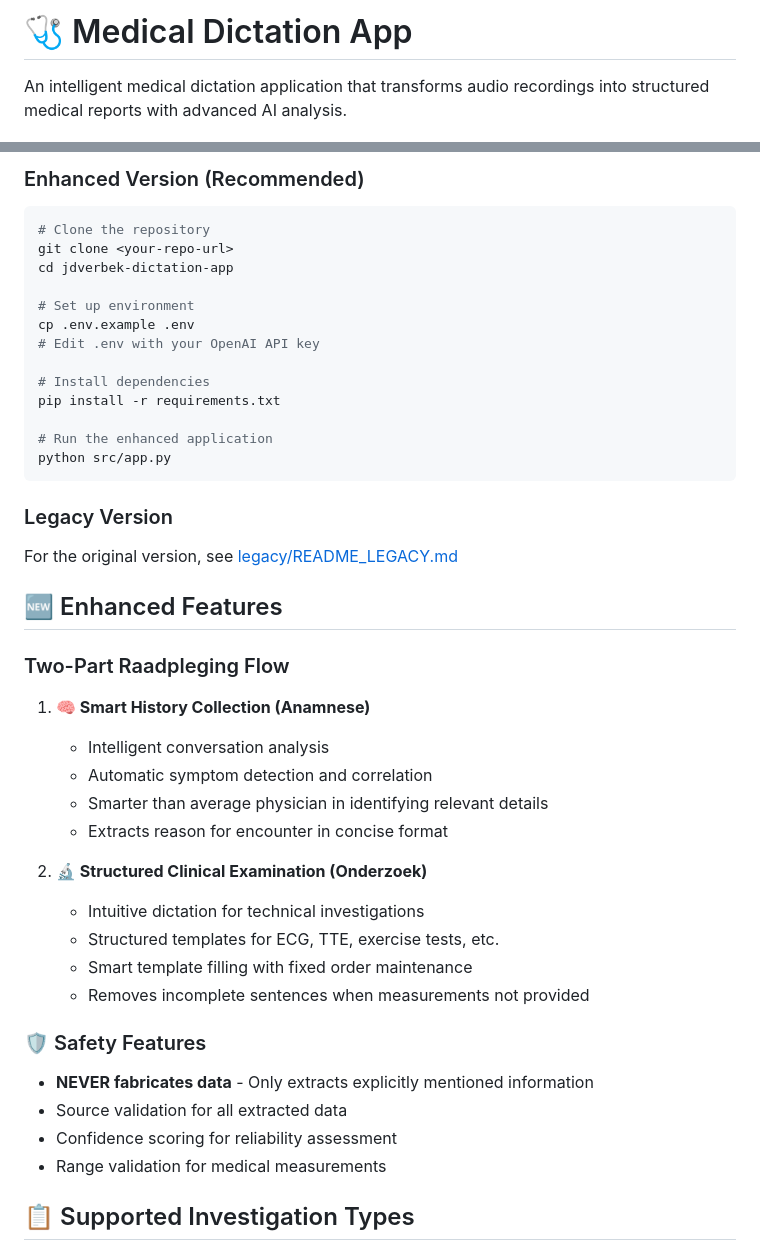
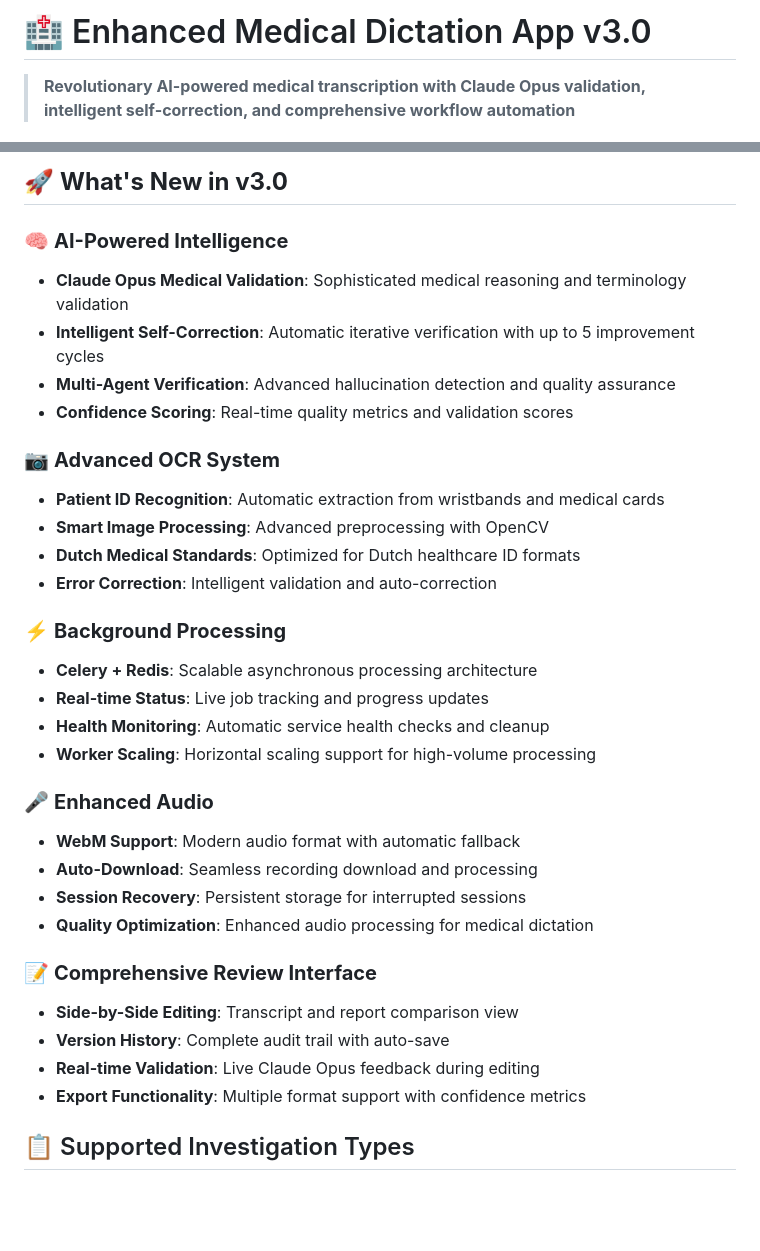
Before and after one commit to jdverbek/dictation-app-v3, a Markdown page: README.md, 2 parts joined by grey strips. Drawn GitHub-style; blank space fills up the shorter version.

Commit message:
📚 Update README for v3.0 release
- Comprehensive documentation for all new features
- Claude Opus integration highlights
- Enhanced architecture overview
- Complete deployment and usage instructions
- Professional badges and formatting

````diff
--- a/README.md
+++ b/README.md
@@ -1,4 +1,4 @@
-# 🩺 Medical Dictation App
+# 🏥 Enhanced Medical Dictation App v3.0
 
-An intelligent medical dictation application that transforms audio recordings into structured medical reports with advanced AI analysis.
+> **Revolutionary AI-powered medical transcription with Claude Opus validation, intelligent self-correction, and comprehensive workflow automation**
 
@@ -6,44 +10,35 @@ An intelligent medical dictation application that transforms audio recordings in
 
-### Enhanced Version (Recommended)
-```bash
-# Clone the repository
-git clone <your-repo-url>
-cd jdverbek-dictation-app
+## 🚀 **What's New in v3.0**
 
-# Set up environment
-cp .env.example .env
-# Edit .env with your OpenAI API key
+### 🧠 **AI-Powered Intelligence**
+- **Claude Opus Medical Validation**: Sophisticated medical reasoning and terminology validation
+- **Intelligent Self-Correction**: Automatic iterative verification with up to 5 improvement cycles
+- **Multi-Agent Verification**: Advanced hallucination detection and quality assurance
+- **Confidence Scoring**: Real-time quality metrics and validation scores
 
-# Install dependencies
-pip install -r requirements.txt
+### 📷 **Advanced OCR System**
+- **Patient ID Recognition**: Automatic extraction from wristbands and medical cards
+- **Smart Image Processing**: Advanced preprocessing with OpenCV
+- **Dutch Medical Standards**: Optimized for Dutch healthcare ID formats
+- **Error Correction**: Intelligent validation and auto-correction
 
-# Run the enhanced application
-python src/app.py
-```
+### ⚡ **Background Processing**
+- **Celery + Redis**: Scalable asynchronous processing architecture
+- **Real-time Status**: Live job tracking and progress updates
+- **Health Monitoring**: Automatic service health checks and cleanup
+- **Worker Scaling**: Horizontal scaling support for high-volume processing
 
-### Legacy Version
-For the original version, see [legacy/README_LEGACY.md](legacy/README_LEGACY.md)
+### 🎤 **Enhanced Audio**
+- **WebM Support**: Modern audio format with automatic fallback
+- **Auto-Download**: Seamless recording download and processing
+- **Session Recovery**: Persistent storage for interrupted sessions
+- **Quality Optimization**: Enhanced audio processing for medical dictation
 
-## 🆕 Enhanced Features
-
-### Two-Part Raadpleging Flow
-1. **🧠 Smart History Collection (Anamnese)**
-   - Intelligent conversation analysis
-   - Automatic symptom detection and correlation
-   - Smarter than average physician in identifying relevant details
-   - Extracts reason for encounter in concise format
-
-2. **🔬 Structured Clinical Examination (Onderzoek)**
-   - Intuitive dictation for technical investigations
-   - Structured templates for ECG, TTE, exercise tests, etc.
-   - Smart template filling with fixed order maintenance
-   - Removes incomplete sentences when measurements not provided
-
-### 🛡️ Safety Features
-- **NEVER fabricates data** - Only extracts explicitly mentioned information
-- Source validation for all extracted data
-- Confidence scoring for reliability assessment
-- Range validation for medical measurements
+### 📝 **Comprehensive Review Interface**
+- **Side-by-Side Editing**: Transcript and report comparison view
+- **Version History**: Complete audit trail with auto-save
+- **Real-time Validation**: Live Claude Opus feedback during editing
+- **Export Functionality**: Multiple format support with confidence metrics
 
 ## 📋 Supported Investigation Types
 
````
Also changed, not shown: other parts of README.md (+5 -1 lines).
